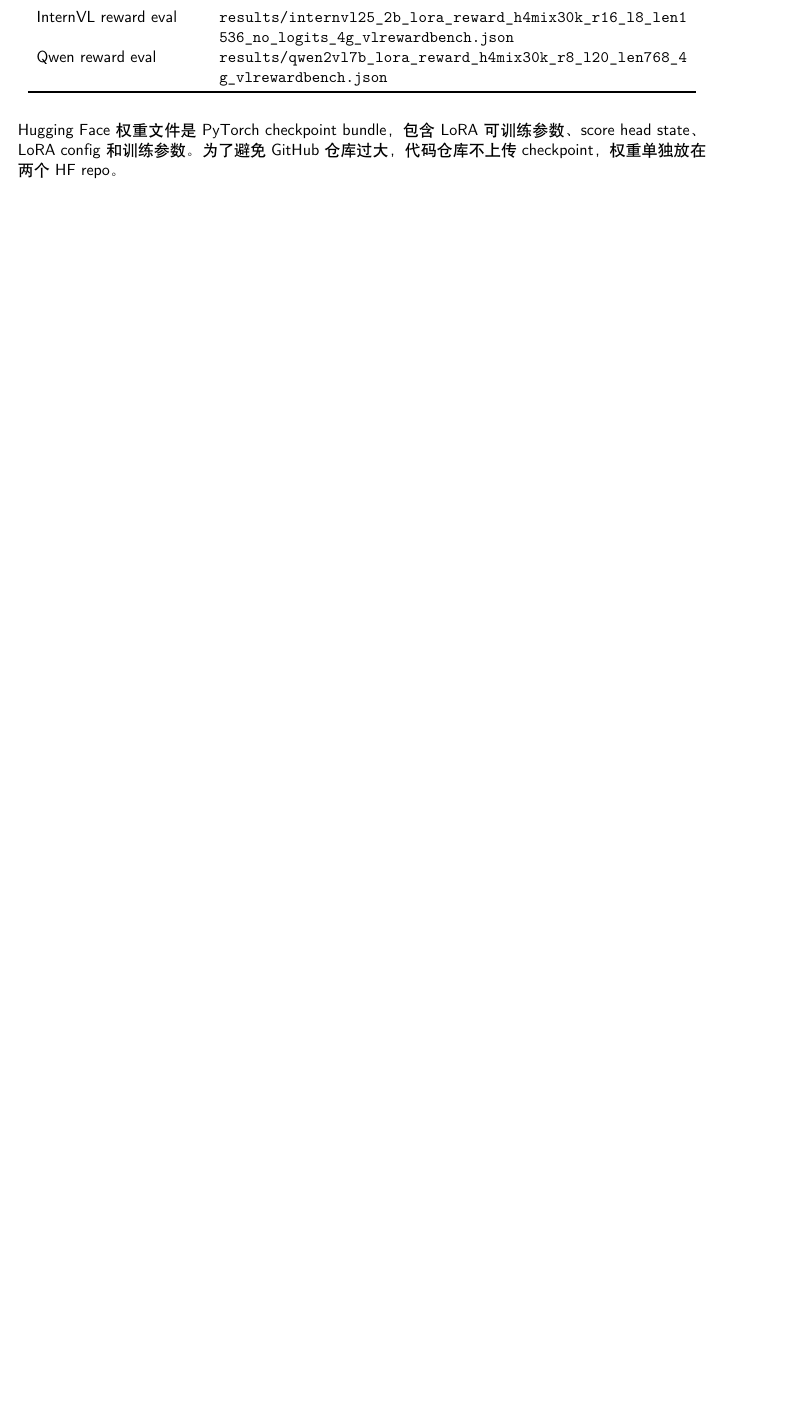
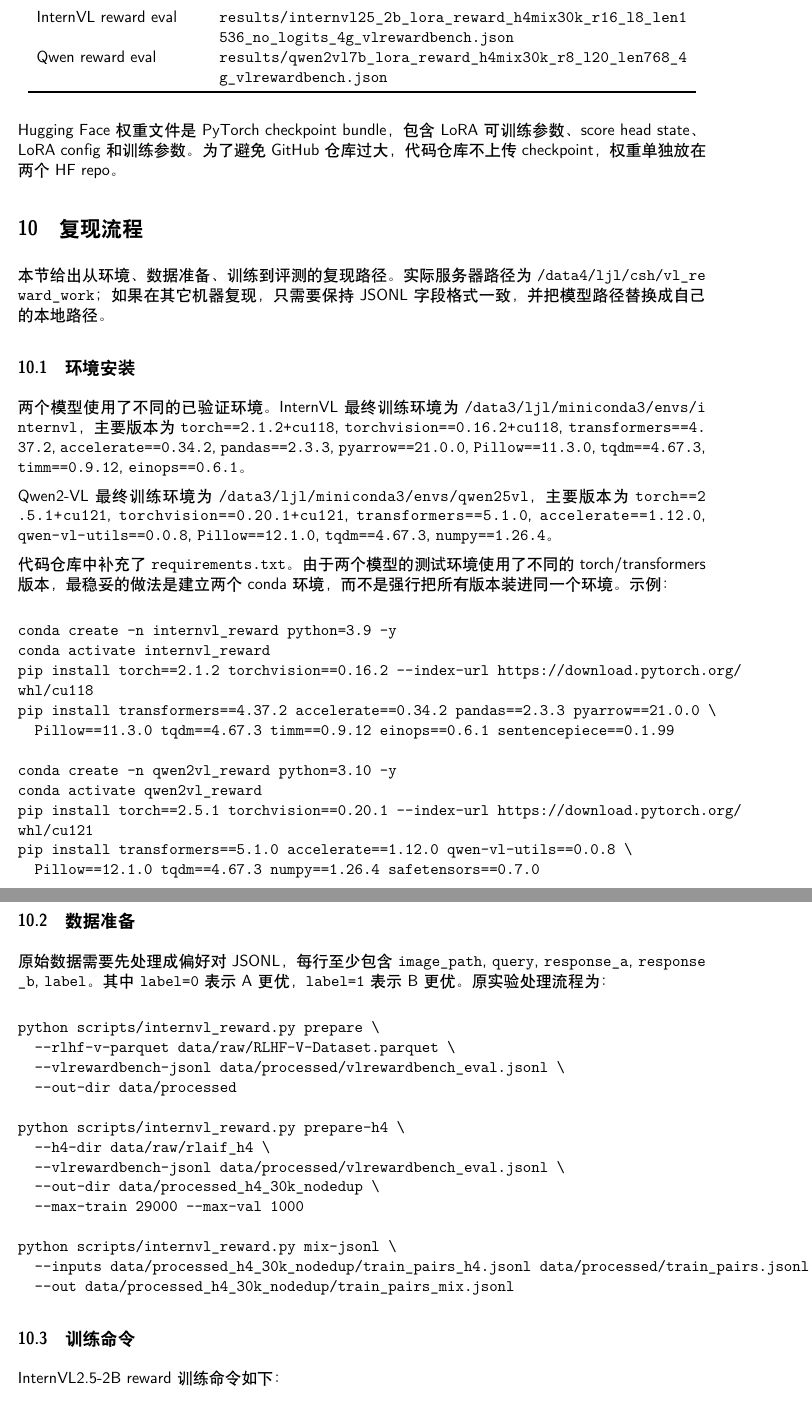
Before and after one commit to Serenananah/VL-Reward-Model, a LaTeX document (reports/vl_reward_final_report.tex): part of page 7 of 7 before the commit and two parts of pages 7 and 8 of 9 after it, the two joined at a grey line, cut so that both start at the same text, the shorter picture padded with empty space. Compiled offline with XeLaTeX; a missing font is replaced by an installed copy or a similar font.

Commit message:
Add reproducibility instructions and requirements

```diff
--- a/reports/vl_reward_final_report.tex
+++ b/reports/vl_reward_final_report.tex
@@ -266,3 +266,53 @@ Qwen reward eval & \code{results/qwen2vl7b_lora_reward_h4mix30k_r8_l20_len768_4g
 
 Hugging Face 权重文件是 PyTorch checkpoint bundle，包含 LoRA 可训练参数、score head state、LoRA config 和训练参数。为了避免 GitHub 仓库过大，代码仓库不上传 checkpoint，权重单独放在两个 HF repo。
 
+\section{复现流程}
+
+本节给出从环境、数据准备、训练到评测的复现路径。实际服务器路径为 \code{/data4/ljl/csh/vl_reward_work}；如果在其它机器复现，只需要保持 JSONL 字段格式一致，并把模型路径替换成自己的本地路径。
+
+\subsection{环境安装}
+
+两个模型使用了不同的已验证环境。InternVL 最终训练环境为 \code{/data3/ljl/miniconda3/envs/internvl}，主要版本为 \code{torch==2.1.2+cu118}, \code{torchvision==0.16.2+cu118}, \code{transformers==4.37.2}, \code{accelerate==0.34.2}, \code{pandas==2.3.3}, \code{pyarrow==21.0.0}, \code{Pillow==11.3.0}, \code{tqdm==4.67.3}, \code{timm==0.9.12}, \code{einops==0.6.1}。
+
+Qwen2-VL 最终训练环境为 \code{/data3/ljl/miniconda3/envs/qwen25vl}，主要版本为 \code{torch==2.5.1+cu121}, \code{torchvision==0.20.1+cu121}, \code{transformers==5.1.0}, \code{accelerate==1.12.0}, \code{qwen-vl-utils==0.0.8}, \code{Pillow==12.1.0}, \code{tqdm==4.67.3}, \code{numpy==1.26.4}。
+
+代码仓库中补充了 \code{requirements.txt}。由于两个模型的测试环境使用了不同的 torch/transformers 版本，最稳妥的做法是建立两个 conda 环境，而不是强行把所有版本装进同一个环境。示例：
+
+\begin{verbatim}
+conda create -n internvl_reward python=3.9 -y
+conda activate internvl_reward
+pip install torch==2.1.2 torchvision==0.16.2 --index-url https://download.pytorch.org/whl/cu118
+pip install transformers==4.37.2 accelerate==0.34.2 pandas==2.3.3 pyarrow==21.0.0 \
+  Pillow==11.3.0 tqdm==4.67.3 timm==0.9.12 einops==0.6.1 sentencepiece==0.1.99
+
+conda create -n qwen2vl_reward python=3.10 -y
+conda activate qwen2vl_reward
+pip install torch==2.5.1 torchvision==0.20.1 --index-url https://download.pytorch.org/whl/cu121
+pip install transformers==5.1.0 accelerate==1.12.0 qwen-vl-utils==0.0.8 \
+  Pillow==12.1.0 tqdm==4.67.3 numpy==1.26.4 safetensors==0.7.0
+\end{verbatim}
+
+\subsection{数据准备}
+
+原始数据需要先处理成偏好对 JSONL，每行至少包含 \code{image_path}, \code{query}, \code{response_a}, \code{response_b}, \code{label}。其中 \code{label=0} 表示 A 更优，\code{label=1} 表示 B 更优。原实验处理流程为：
+
+\begin{verbatim}
+python scripts/internvl_reward.py prepare \
+  --rlhf-v-parquet data/raw/RLHF-V-Dataset.parquet \
+  --vlrewardbench-jsonl data/processed/vlrewardbench_eval.jsonl \
+  --out-dir data/processed
+
+python scripts/internvl_reward.py prepare-h4 \
+  --h4-dir data/raw/rlaif_h4 \
+  --vlrewardbench-jsonl data/processed/vlrewardbench_eval.jsonl \
+  --out-dir data/processed_h4_30k_nodedup \
+  --max-train 29000 --max-val 1000
+
+python scripts/internvl_reward.py mix-jsonl \
+  --inputs data/processed_h4_30k_nodedup/train_pairs_h4.jsonl data/processed/train_pairs.jsonl \
+  --out data/processed_h4_30k_nodedup/train_pairs_mix.jsonl
+\end{verbatim}
+
+\subsection{训练命令}
+
+InternVL2.5-2B reward 训练命令如下：
@@ -268,0 +323 @@ Hugging Face 权重文件是 PyTorch checkpoint bundle，包含 LoRA 可训练
+  --train-jsonl data/processed_h4_30k_nodedup/train_pairs_mix.jsonl \
@@ -268,0 +335 @@ Hugging Face 权重文件是 PyTorch checkpoint bundle，包含 LoRA 可训练
+  --train-jsonl data/processed_h4_30k_nodedup/train_pairs_mix.jsonl \
@@ -268,0 +350 @@ Hugging Face 权重文件是 PyTorch checkpoint bundle，包含 LoRA 可训练
+    --jsonl data/processed/vlrewardbench_eval.jsonl \
@@ -268,0 +358 @@ Hugging Face 权重文件是 PyTorch checkpoint bundle，包含 LoRA 可训练
+python scripts/internvl_reward.py merge-eval-json \
```
Also changed, not shown: requirements.txt (added, +32 -0 lines), README.md, reports/vl_reward_final_report.pdf, reports/vl_reward_final_report.tex (43 more changed lines).
